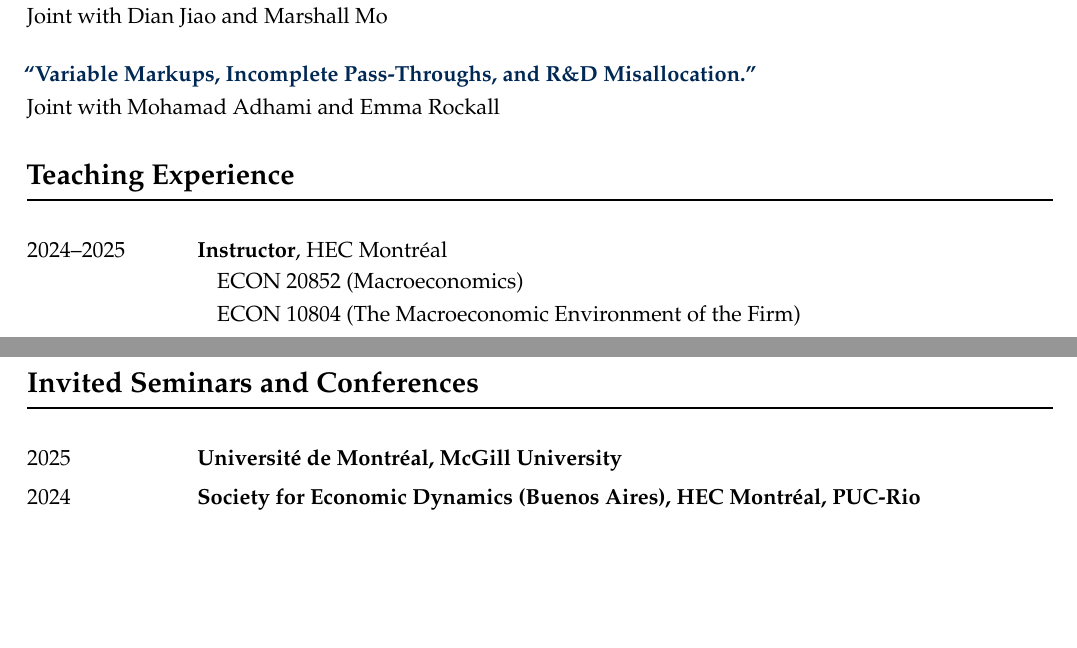
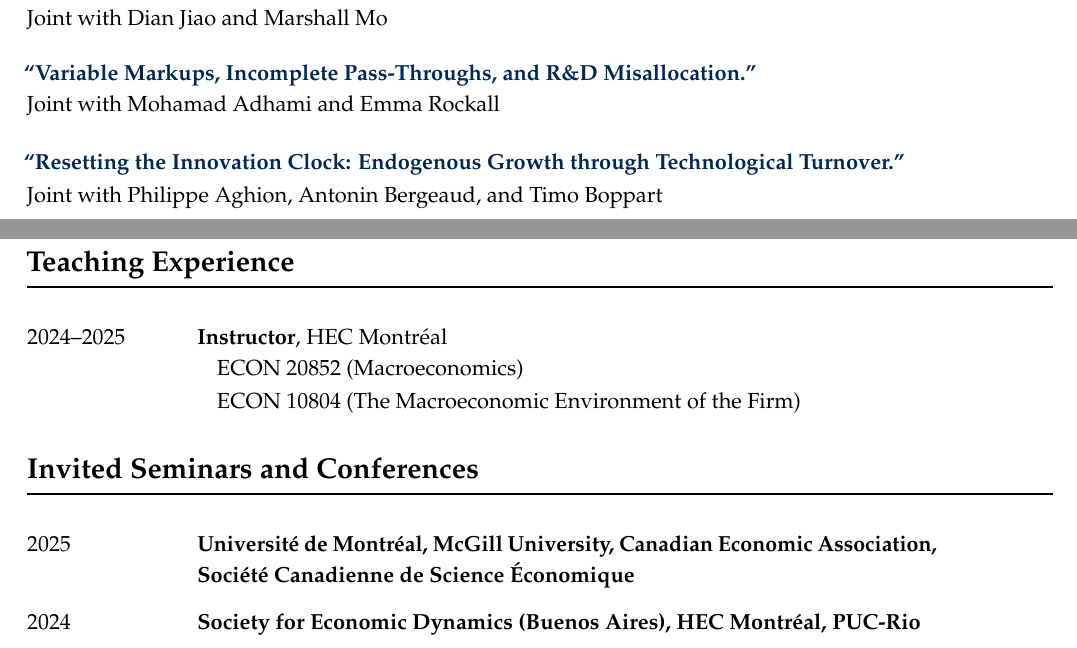
Before and after one commit to jfbrou/jfbrou.github.io, a LaTeX CV (cv/cv.tex): two parts of pages 1 and 2 of 2, joined at a grey line, cut so that both start at the same text, the shorter picture padded with empty space. Compiled offline with pdfLaTeX.

Commit message:
Update my CV.

```diff
--- a/cv/cv.tex
+++ b/cv/cv.tex
@@ -76,10 +76,13 @@ Joint with Charles I. Jones and Peter J. Klenow \\
 Joint with Dian Jiao and Marshall Mo \\[-0.5\baselineskip]
 
 \href{https://jfbrou.github.io/papers/markups.pdf}{\textbf{``Variable Markups, Incomplete Pass-Throughs, and R\&D Misallocation.''}} \\
-Joint with Mohamad Adhami and Emma Rockall
+Joint with Mohamad Adhami and Emma Rockall \\[-0.5\baselineskip]
+
+\href{https://jfbrou.github.io/papers/ABBB_2025.pdf}{\textbf{``Resetting the Innovation Clock: Endogenous Growth through Technological Turnover.''}} \\
+Joint with Philippe Aghion, Antonin Bergeaud, and Timo Boppart
 \end{small}
 
-\vspace{0.5cm}
+\clearpage
 
 {\large \textbf{Teaching Experience}} \\
 \noindent\rule[0.5\baselineskip]{\textwidth}{1pt}
@@ -97,7 +100,7 @@ Joint with Mohamad Adhami and Emma Rockall
 
 \begin{small}
 
-2025 \tabto{3cm} \textbf{Universit\'e de Montr\'eal, McGill University}
+2025 \tabto{3cm} \parbox[t]{13cm}{\textbf{Université de Montréal, McGill University, Canadian Economic Association, Société Canadienne de Science \'Economique}} \\
 
 2024 \tabto{3cm} \textbf{Society for Economic
 Dynamics (Buenos Aires), HEC Montr\'eal, PUC-Rio}
```
Also changed, not shown: cv/cv.pdf, 1 other file.
